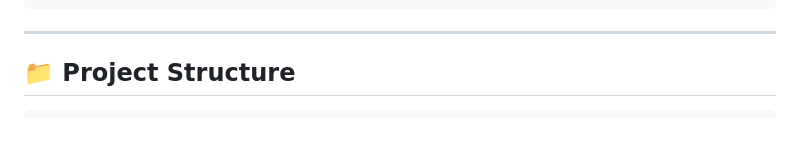
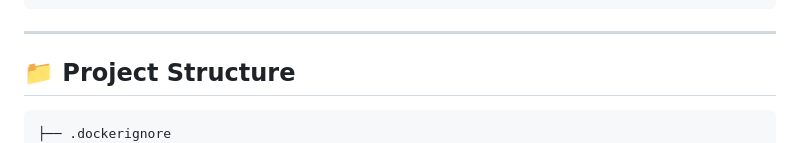
Before and after one commit to thewindghost/Bug-Bounty-Web, a Markdown page: README.md, the part around the change. GitHub-like rendering.

````diff
--- a/README.md
+++ b/README.md
@@ -47,6 +47,7 @@ python.exe ./create_readme_md.py or python3 ./create_readme_md.py
 ## 📁 Project Structure
 
 ```text
+├── .dockerignore
 ├── .env.example
 ├── .gitattributes
 ├── .gitignore
````
